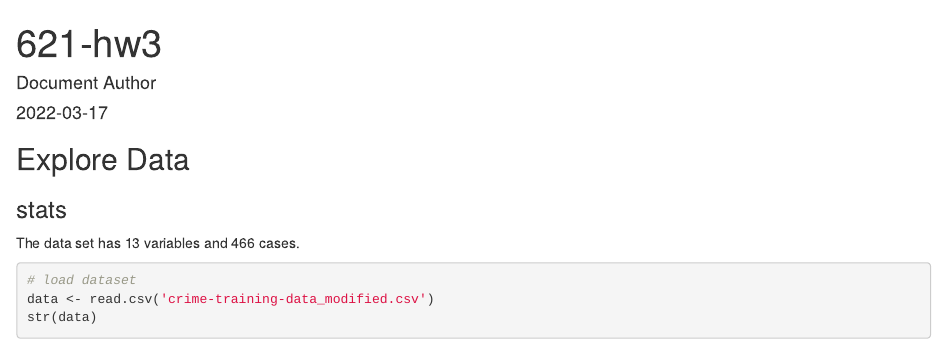
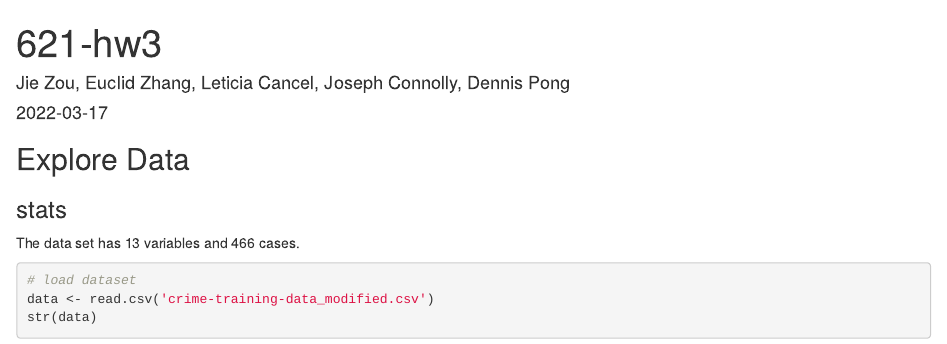
Before and after one commit to Sugarcane-svg/R, an R Markdown document (621/hw3/621-hw3.Rmd): the page in a window 1100 px wide, from its top. Rendered offline with R 4.5, knitr and Pandoc, with nearby package versions; drawn as R Markdown's standard HTML page in place of the format the file asks for; some code elsewhere in the file could not run offline.

Commit message:
change author name

```diff
--- a/621/hw3/621-hw3.Rmd
+++ b/621/hw3/621-hw3.Rmd
@@ -1,6 +1,6 @@
 ---
 title: "621-hw3"
-author: "Document Author"
+author: "Jie Zou, Euclid Zhang, Leticia Cancel, Joseph Connolly, Dennis Pong"
 date: "`r Sys.Date()`"
 output:
   prettydoc::html_pretty:
```
